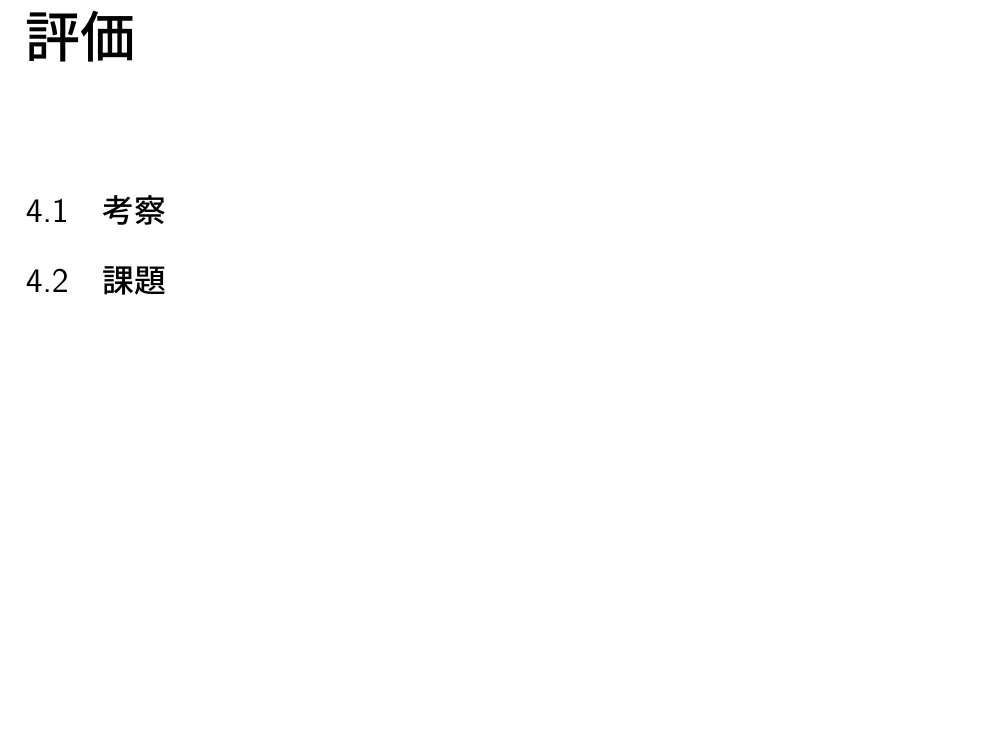
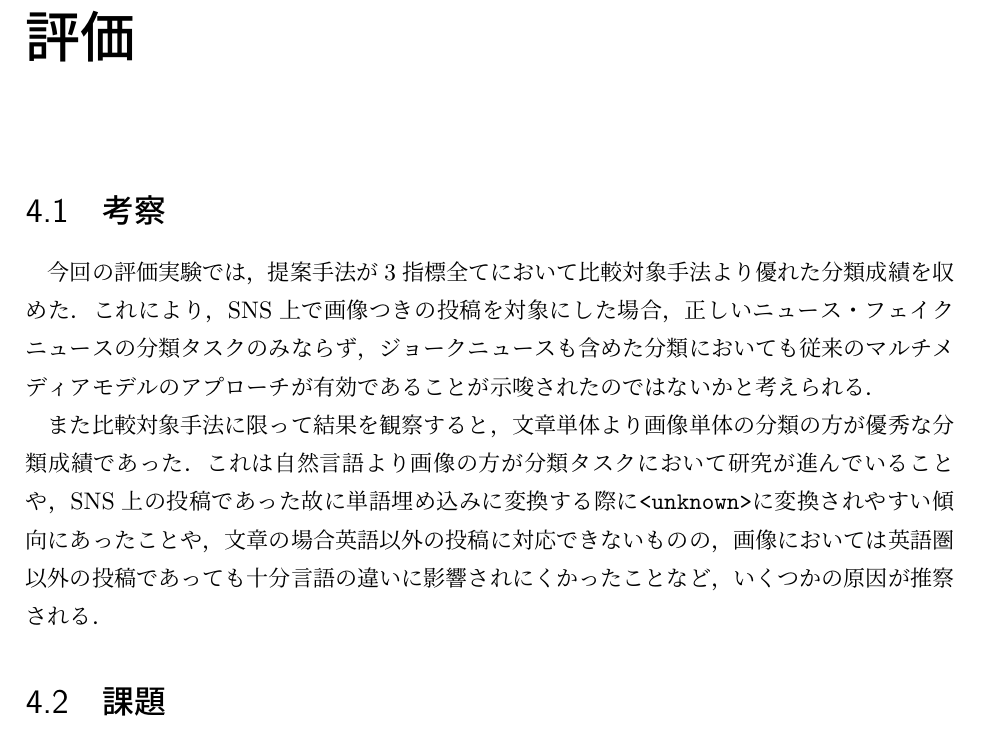
Before and after one commit to YaGiNA/bachelor_article, a LaTeX book (article/main.tex, which reads article/chapters/evaluation.tex): part of page 14 of 18, cut so that both start at the same text, the shorter picture padded with empty space. Compiled offline with upLaTeX and dvipdfmx.

Commit message:
Add describe of discussion

```diff
--- a/article/chapters/evaluation.tex
+++ b/article/chapters/evaluation.tex
@@ -1,6 +1,15 @@
 \chapter{評価}
 
 \section{考察}
+今回の評価実験では，提案手法が3指標全てにおいて比較対象手法より優れた分類成績を収めた．
+これにより，SNS上で画像つきの投稿を対象にした場合，正しいニュース・フェイクニュースの分類タスクのみならず，
+ジョークニュースも含めた分類においても従来のマルチメディアモデルのアプローチが有効であることが示唆されたのではないかと考えられる．
+
+また比較対象手法に限って結果を観察すると，文章単体より画像単体の分類の方が優秀な分類成績であった．
+これは自然言語より画像の方が分類タスクにおいて研究が進んでいることや，
+SNS上の投稿であった故に単語埋め込みに変換する際に\texttt{<unknown>}に変換されやすい傾向にあったことや，
+文章の場合英語以外の投稿に対応できないものの，画像においては英語圏以外の投稿であっても十分言語の違いに影響されにくかったことなど，
+いくつかの原因が推察される．
 
 \section{課題}
 
```
Also changed, not shown: article/main.pdf.
